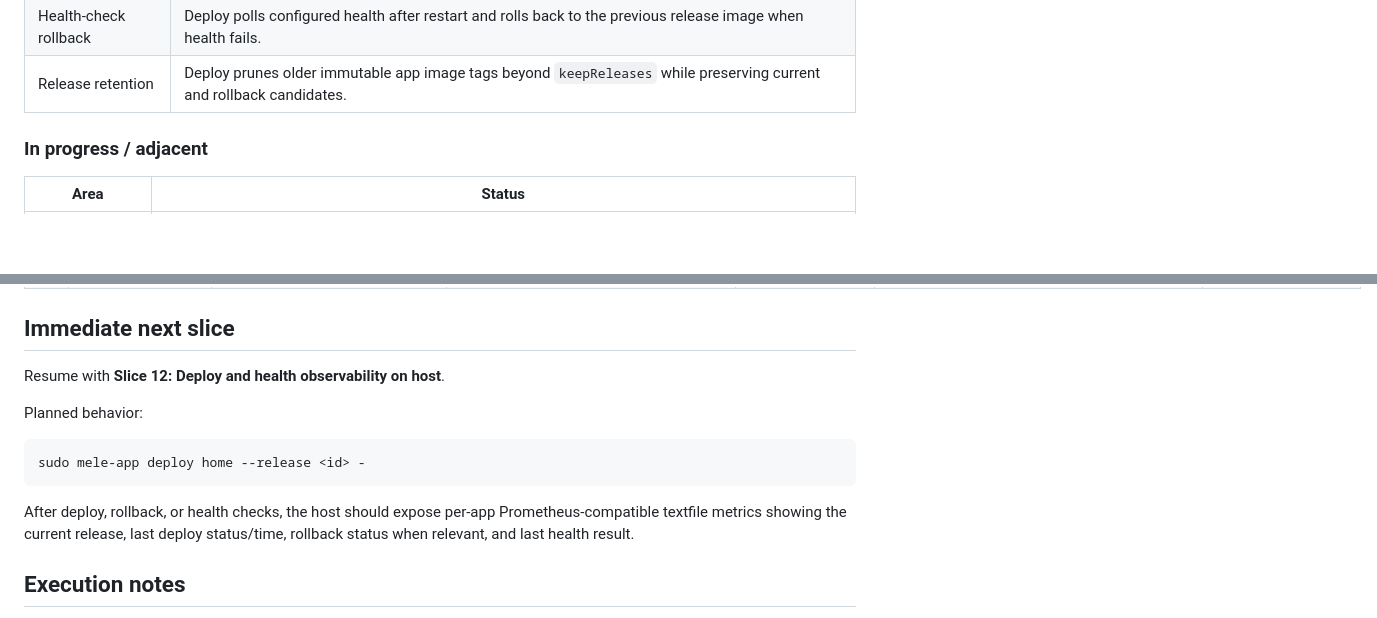
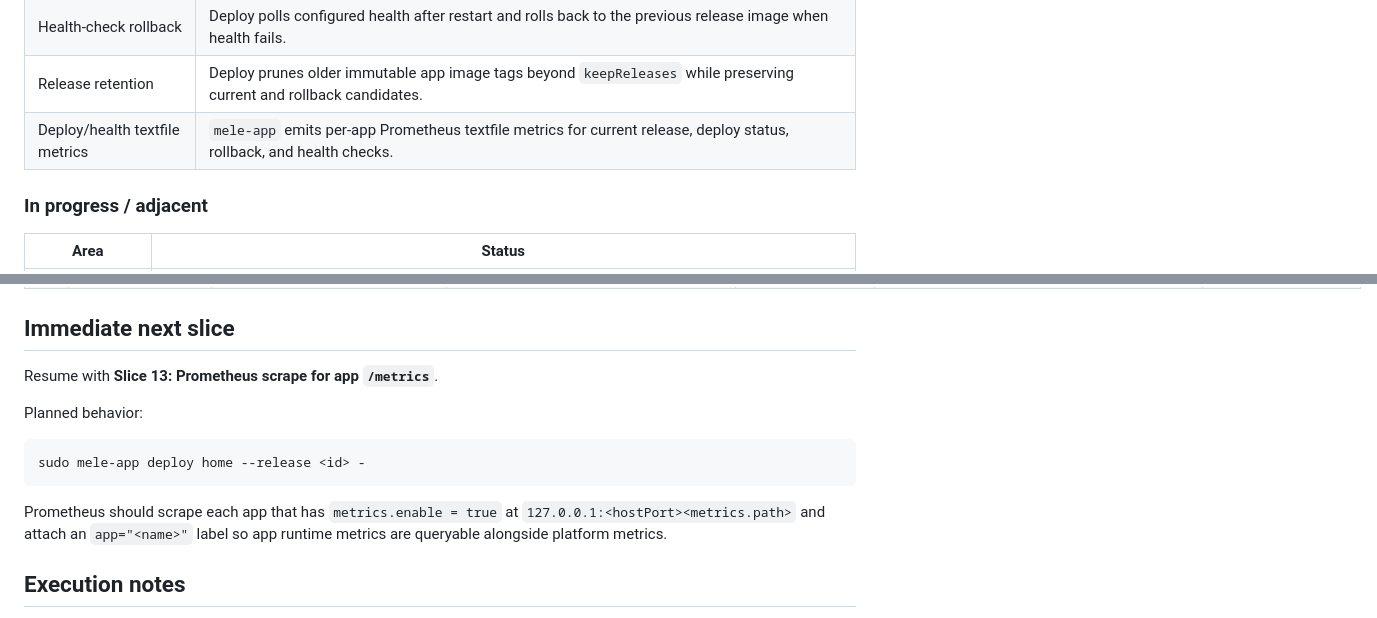
Before and after one commit to behaghel/nixos-config, a Markdown page: docs/mele-app-platform-plan.md, 2 parts joined by grey strips. Rendered like a GitHub page; blank space fills up the shorter version.

Commit message:
docs: mark mele app metrics slice complete

````diff
--- a/docs/mele-app-platform-plan.md
+++ b/docs/mele-app-platform-plan.md
@@ -33,6 +33,7 @@ explicit user approval before execution.
 | SecretSpec gate | `mele-app update-secretspec <app> -` stores the app contract; deploy validates required keys in `/etc/mele-apps/<app>.env` before image load/tag/restart. |
 | Health-check rollback | Deploy polls configured health after restart and rolls back to the previous release image when health fails. |
 | Release retention | Deploy prunes older immutable app image tags beyond `keepReleases` while preserving current and rollback candidates. |
+| Deploy/health textfile metrics | `mele-app` emits per-app Prometheus textfile metrics for current release, deploy status, rollback, and health checks. |
 
 ### In progress / adjacent
 
@@ -70,7 +71,7 @@ explicit user approval before execution.
 
 ## Immediate next slice
 
-Resume with **Slice 12: Deploy and health observability on host**.
+Resume with **Slice 13: Prometheus scrape for app `/metrics`**.
 
 Planned behavior:
 
@@ -78,9 +79,9 @@ Planned behavior:
 sudo mele-app deploy home --release <id> -
 ```
 
-After deploy, rollback, or health checks, the host should expose per-app
-Prometheus-compatible textfile metrics showing the current release, last deploy
-status/time, rollback status when relevant, and last health result.
+Prometheus should scrape each app that has `metrics.enable = true` at
+`127.0.0.1:<hostPort><metrics.path>` and attach an `app="<name>"` label so app
+runtime metrics are queryable alongside platform metrics.
 
 ## Execution notes
 
````
